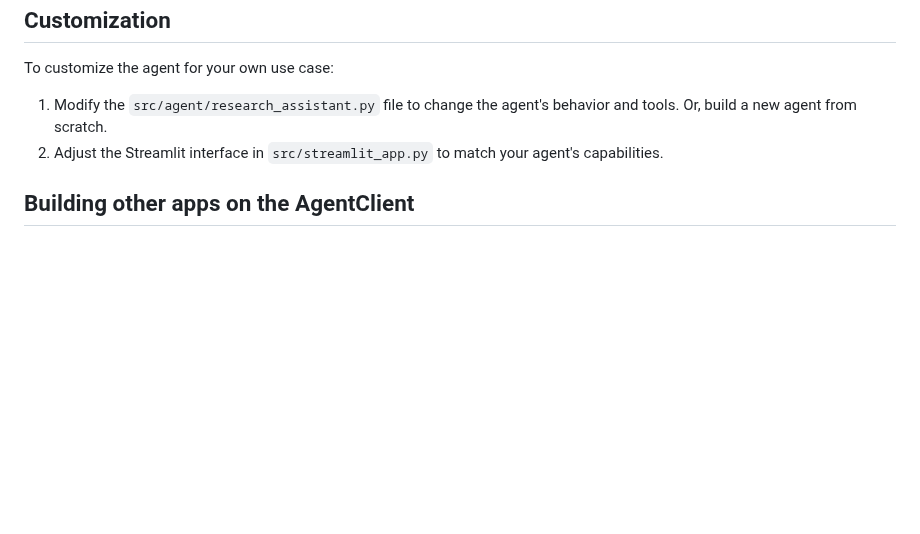
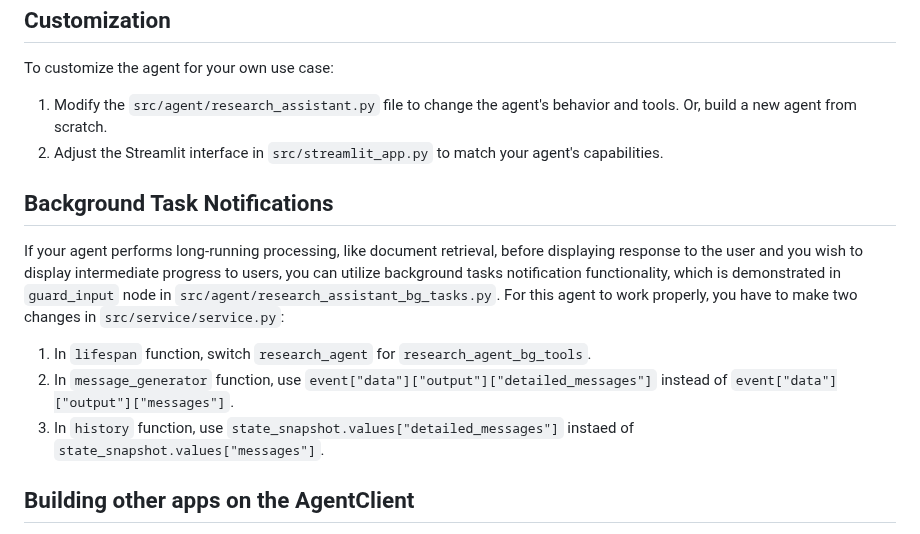
Before and after one commit to JoshuaC215/agent-service-toolkit, a Markdown page: README.md, the part around the change. Drawn GitHub-style; blank space fills up the shorter version.

Commit message:
readme entry for background task notifications

```diff
--- a/README.md
+++ b/README.md
@@ -211,6 +211,13 @@ To customize the agent for your own use case:
 1. Modify the `src/agent/research_assistant.py` file to change the agent's behavior and tools. Or, build a new agent from scratch.
 2. Adjust the Streamlit interface in `src/streamlit_app.py` to match your agent's capabilities.
 
+## Background Task Notifications
+
+If your agent performs long-running processing, like document retrieval, before displaying response to the user and you wish to display intermediate progress to users, you can utilize background tasks notification functionality, which is demonstrated in `guard_input` node in `src/agent/research_assistant_bg_tasks.py`. For this agent to work properly, you have to make two changes in `src/service/service.py`:
+1. In `lifespan` function, switch `research_agent` for `research_agent_bg_tools`.
+2. In `message_generator` function, use `event["data"]["output"]["detailed_messages"]` instead of `event["data"]["output"]["messages"]`.
+3. In `history` function, use `state_snapshot.values["detailed_messages"]` instaed of `state_snapshot.values["messages"]`.
+
 ## Building other apps on the AgentClient
 
 The repo includes a generic `src/client/client.AgentClient` that can be used to interact with the agent service. This client is designed to be flexible and can be used to build other apps on top of the agent. It supports both synchronous and asynchronous invocations, and streaming and non-streaming requests.
```
